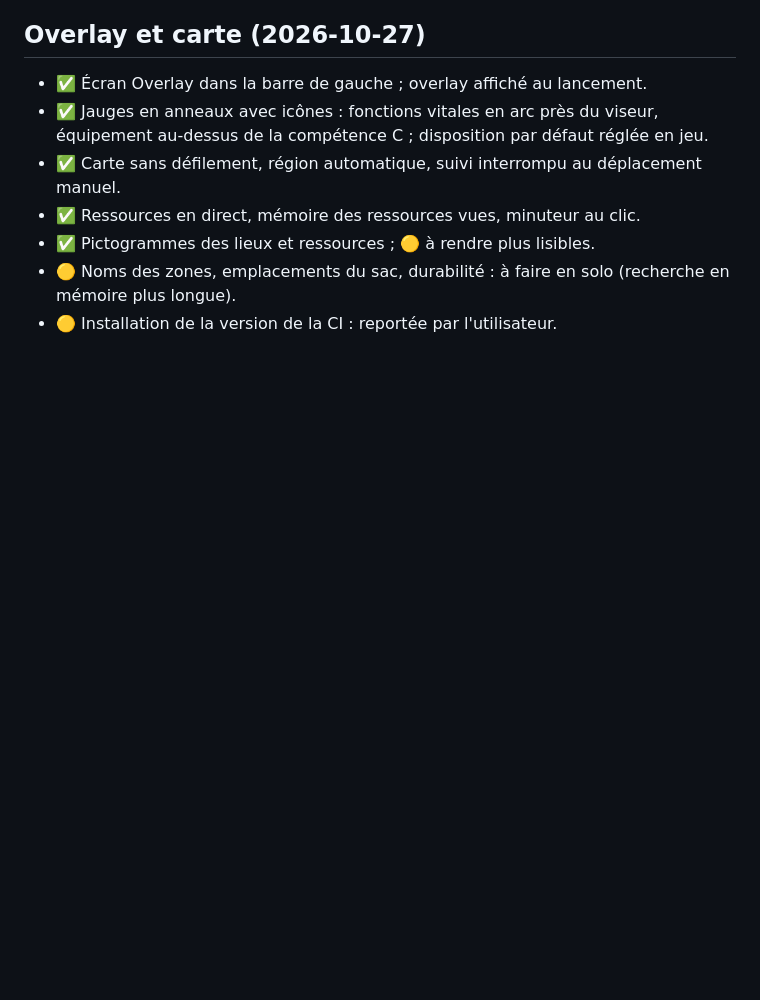
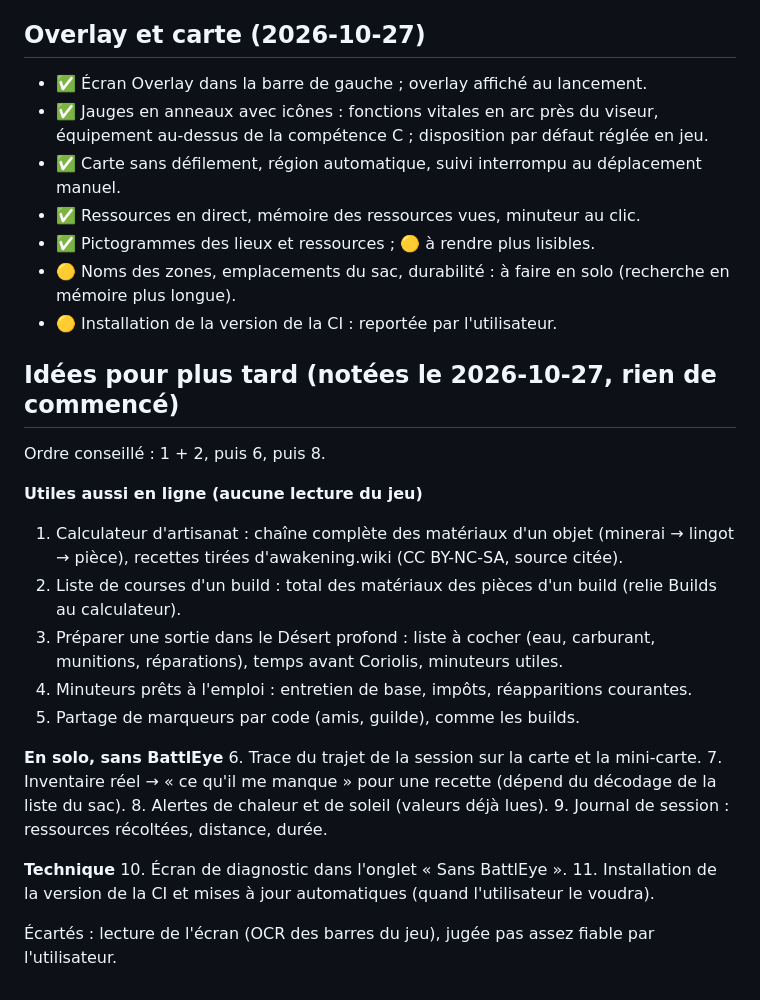
Before and after one commit to Captain-VII/Sietch, a Markdown page: docs/ROADMAP.md, the part around the change. GitHub-like rendering; blank space fills up the shorter version.

Commit message:
Feuille de route : idées pour plus tard
Co-Authored-By: Claude Opus 5.5 <noreply@anthropic.com>

```diff
--- a/docs/ROADMAP.md
+++ b/docs/ROADMAP.md
@@ -142,3 +142,26 @@ Objectif : que d'autres joueurs puissent l'utiliser sans friction.
 - ✅ Pictogrammes des lieux et ressources ; 🟡 à rendre plus lisibles.
 - 🟡 Noms des zones, emplacements du sac, durabilité : à faire en solo (recherche en mémoire plus longue).
 - 🟡 Installation de la version de la CI : reportée par l'utilisateur.
+
+## Idées pour plus tard (notées le 2026-10-27, rien de commencé)
+
+Ordre conseillé : 1 + 2, puis 6, puis 8.
+
+**Utiles aussi en ligne (aucune lecture du jeu)**
+1. Calculateur d'artisanat : chaîne complète des matériaux d'un objet (minerai → lingot → pièce), recettes tirées d'awakening.wiki (CC BY-NC-SA, source citée).
+2. Liste de courses d'un build : total des matériaux des pièces d'un build (relie Builds au calculateur).
+3. Préparer une sortie dans le Désert profond : liste à cocher (eau, carburant, munitions, réparations), temps avant Coriolis, minuteurs utiles.
+4. Minuteurs prêts à l'emploi : entretien de base, impôts, réapparitions courantes.
+5. Partage de marqueurs par code (amis, guilde), comme les builds.
+
+**En solo, sans BattlEye**
+6. Trace du trajet de la session sur la carte et la mini-carte.
+7. Inventaire réel → « ce qu'il me manque » pour une recette (dépend du décodage de la liste du sac).
+8. Alertes de chaleur et de soleil (valeurs déjà lues).
+9. Journal de session : ressources récoltées, distance, durée.
+
+**Technique**
+10. Écran de diagnostic dans l'onglet « Sans BattlEye ».
+11. Installation de la version de la CI et mises à jour automatiques (quand l'utilisateur le voudra).
+
+Écartés : lecture de l'écran (OCR des barres du jeu), jugée pas assez fiable par l'utilisateur.
```
